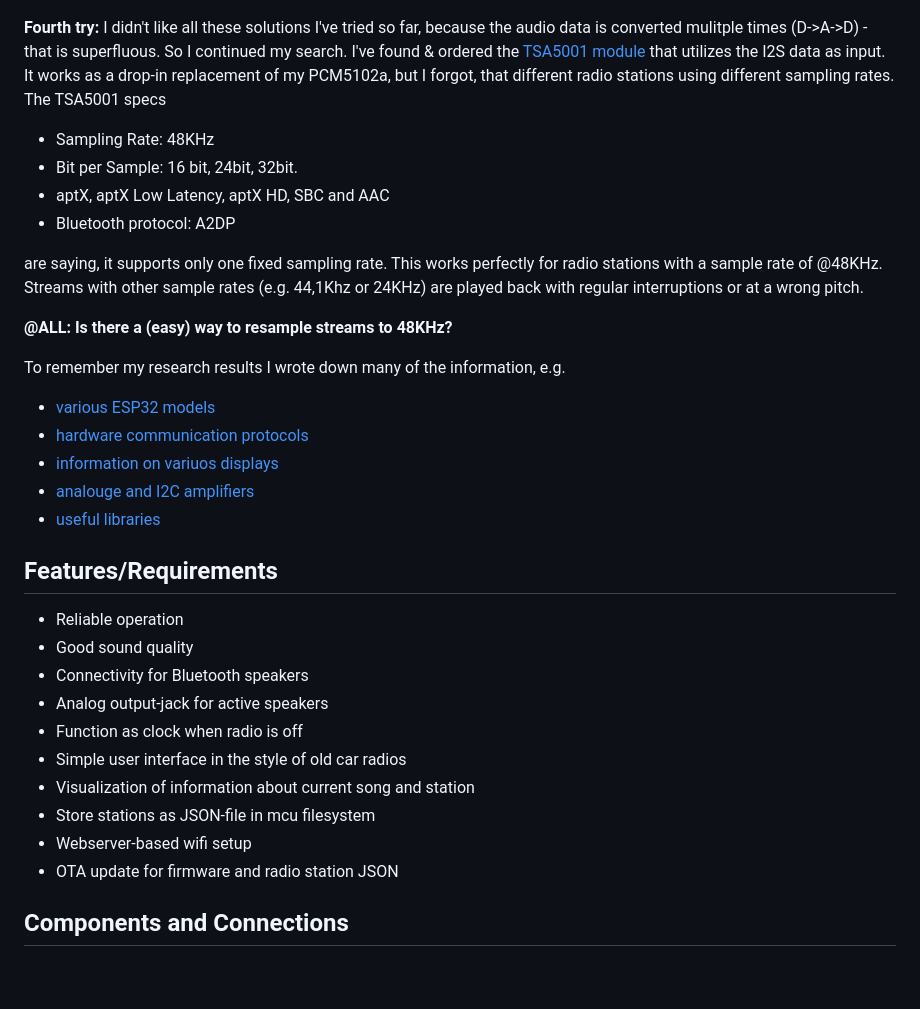
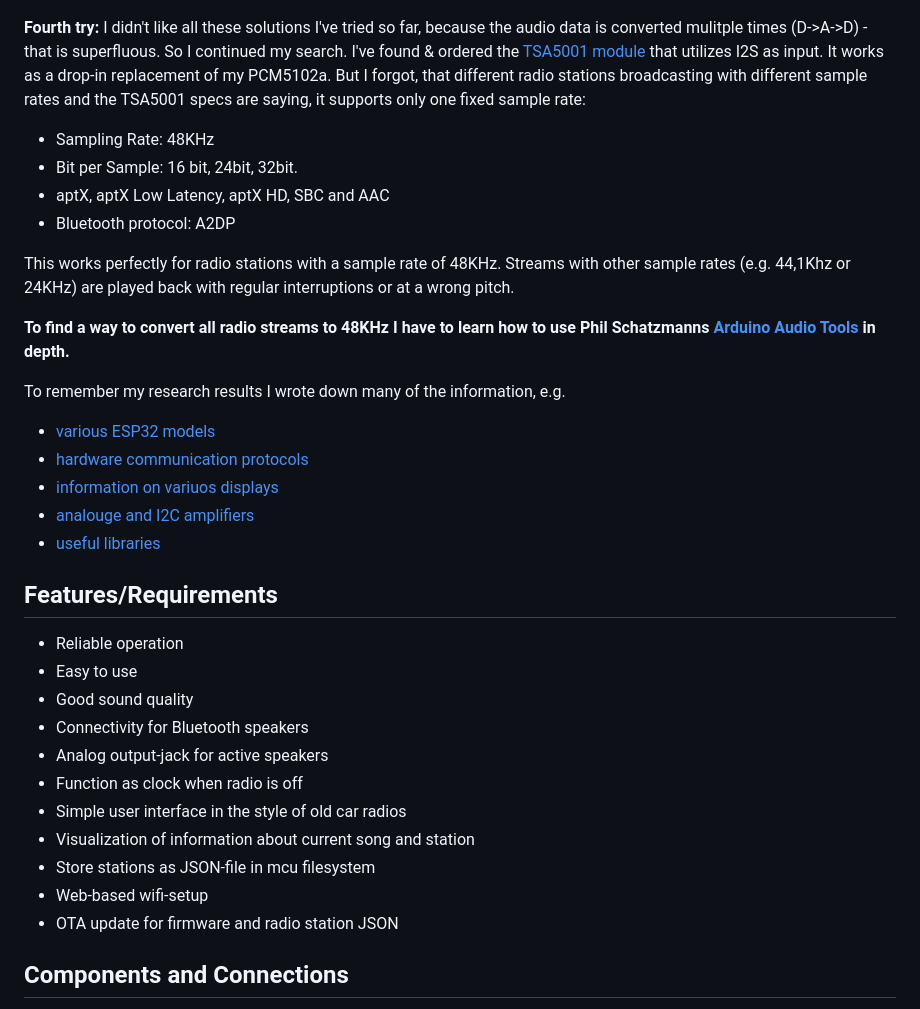
Before and after one commit to chess-levin/esp32webradio, a Markdown page: readme.md, the part around one of its changes. Drawn GitHub-style; blank space fills up the shorter version.

```diff
--- a/readme.md
+++ b/readme.md
@@ -19,16 +19,16 @@ And then there was the Bluetooth challenge...
 
 ![ORIA BT Adapter Integration](/docs/kcx_bt_emitter_integrated.jpg "BT adapter integration")
 
-**Fourth try:** I didn't like all these solutions I've tried so far, because the audio data is converted mulitple times (D->A->D) - that is superfluous. So I continued my search. I've found & ordered the [TSA5001 module](https://www.tinysineaudio.com/products/tsa5001-bluetooth-5-3-audio-transmitter-board-i2s-digital-input) that utilizes the I2S data as input. It works as a drop-in replacement of my PCM5102a, but I forgot, that different radio stations using different sampling rates. The TSA5001 specs
+**Fourth try:** I didn't like all these solutions I've tried so far, because the audio data is converted mulitple times (D->A->D) - that is superfluous. So I continued my search. I've found & ordered the [TSA5001 module](https://www.tinysineaudio.com/products/tsa5001-bluetooth-5-3-audio-transmitter-board-i2s-digital-input) that utilizes I2S as input. It works as a drop-in replacement of my PCM5102a. But I forgot, that different radio stations broadcasting with different sample rates and the TSA5001 specs are saying, it supports only one fixed sample rate:
 
 * Sampling Rate: 48KHz
 * Bit per Sample: 16 bit, 24bit, 32bit.
 * aptX, aptX Low Latency, aptX HD, SBC and AAC
 * Bluetooth protocol: A2DP
 
-are saying, it supports only one fixed sampling rate. This works perfectly for radio stations with a sample rate of @48KHz. Streams with other sample rates (e.g. 44,1Khz or 24KHz) are played back with regular interruptions or at a wrong pitch.
+This works perfectly for radio stations with a sample rate of 48KHz. Streams with other sample rates (e.g. 44,1Khz or 24KHz) are played back with regular interruptions or at a wrong pitch.
 
-**@ALL: Is there a (easy) way to resample streams to 48KHz?**
+**To find a way to convert all radio streams to 48KHz I have to learn how to use Phil Schatzmanns [Arduino Audio Tools](https://github.com/pschatzmann) in depth.**
 
 To remember my research results I wrote down many of the information, e.g.
 
@@ -42,6 +42,7 @@ To remember my research results I wrote down many of the information, e.g.
 ## Features/Requirements
 
 * Reliable operation
+* Easy to use
 * Good sound quality
 * Connectivity for Bluetooth speakers
 * Analog output-jack for active speakers
@@ -49,7 +50,7 @@ To remember my research results I wrote down many of the information, e.g.
 * Simple user interface in the style of old car radios
 * Visualization of information about current song and station
 * Store stations as JSON-file in mcu filesystem
-* Webserver-based wifi setup
+* Web-based wifi-setup
 * OTA update for firmware and radio station JSON
 
 ## Components and Connections
```
Also changed, not shown: other parts of readme.md (+9 -12 lines).
